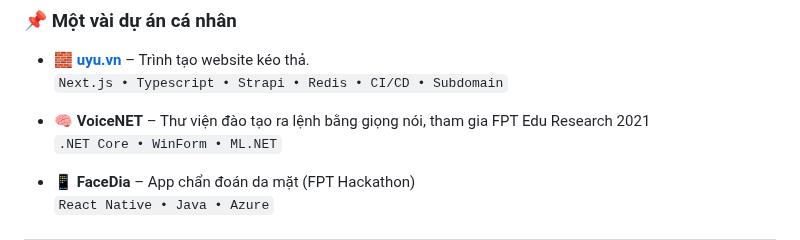
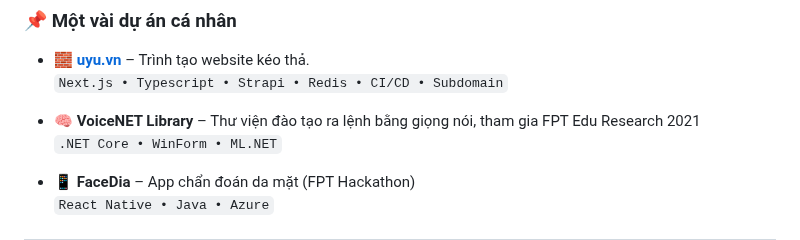
Before and after one commit to nhannt201/nhannt201, a Markdown page: README.md, the part around the change. Drawn GitHub-style.

```diff
--- a/README.md
+++ b/README.md
@@ -69,7 +69,7 @@ Docker • Kubernetes • Gitlab CI/CD • JWT • S3 • RESTful API • VPS
 - 🧱 **[uyu.vn](https://uyu.vn)** – Trình tạo website kéo thả.
   `Next.js • Typescript • Strapi • Redis • CI/CD • Subdomain`
 
-- 🧠 **VoiceNET** – Thư viện đào tạo ra lệnh bằng giọng nói, tham gia FPT Edu Research 2021
+- 🧠 **VoiceNET Library** – Thư viện đào tạo ra lệnh bằng giọng nói, tham gia FPT Edu Research 2021
   `.NET Core • WinForm • ML.NET`
 
 - 📱 **FaceDia** – App chẩn đoán da mặt (FPT Hackathon)
```
